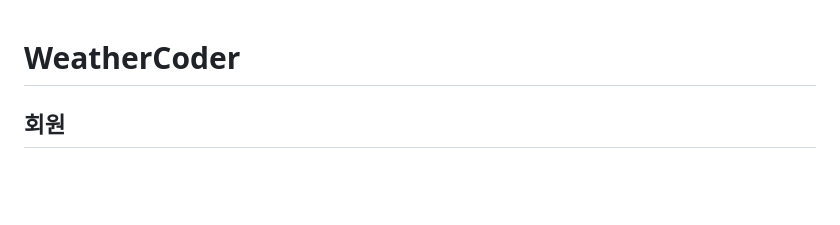
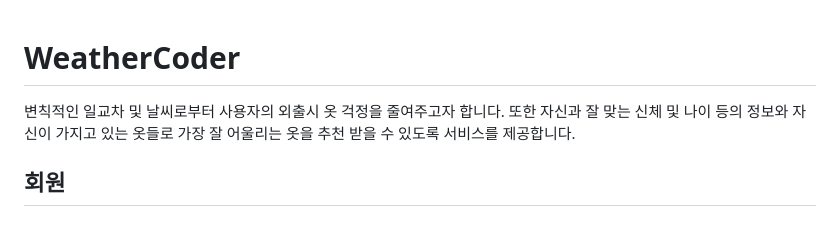
Before and after one commit to rkdmin/WeatherCoder, a Markdown page: README.md, the part around the change. Rendered like a GitHub page; blank space fills up the shorter version.

```diff
--- a/README.md
+++ b/README.md
@@ -1,4 +1,7 @@
 # WeatherCoder
+
+변칙적인 일교차 및 날씨로부터 사용자의 외출시 옷 걱정을 줄여주고자 합니다. 또한 자신과 잘 맞는 신체 및 나이 등의 정보와 자신이 가지고 있는 옷들로 가장 잘 어울리는 옷을 추천 받을 수 있도록 서비스를 제공합니다.
+
 
 ## 회원
 ### 회원가입
```
